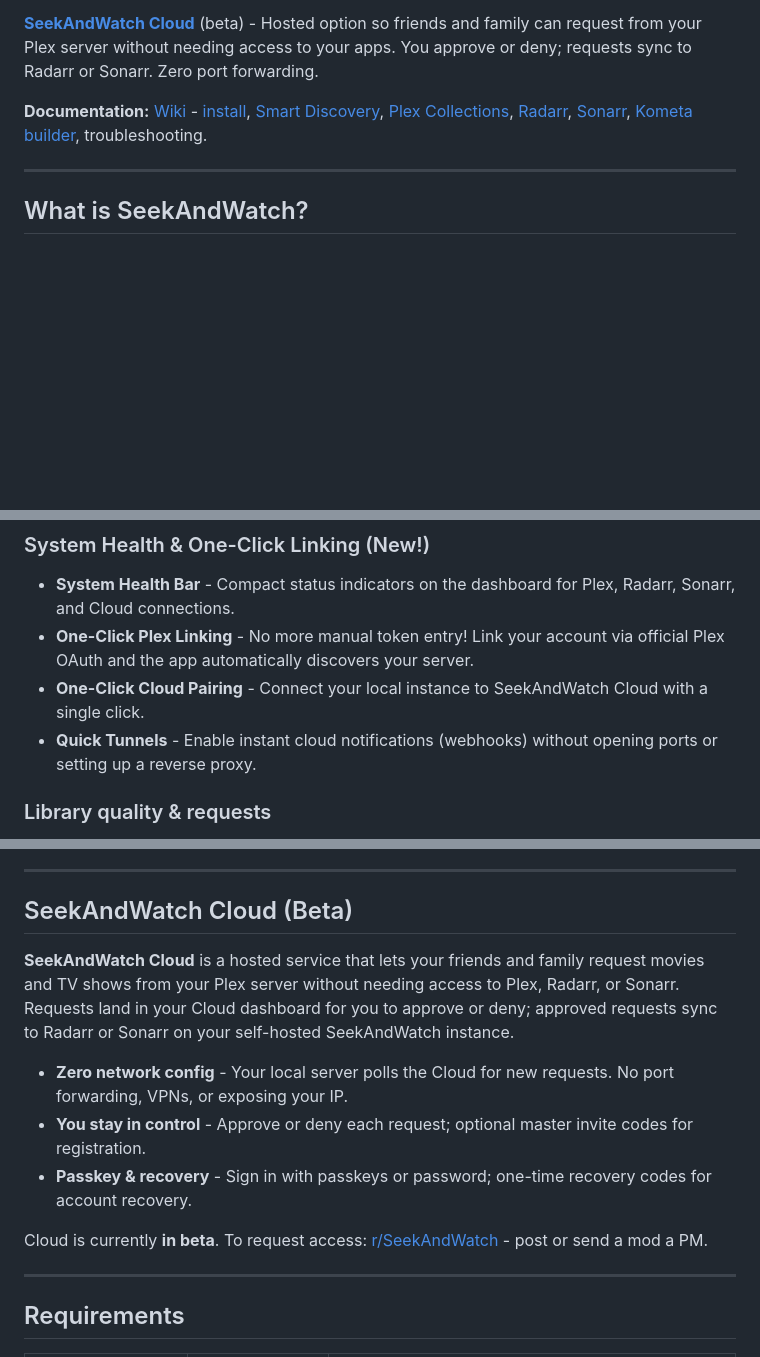
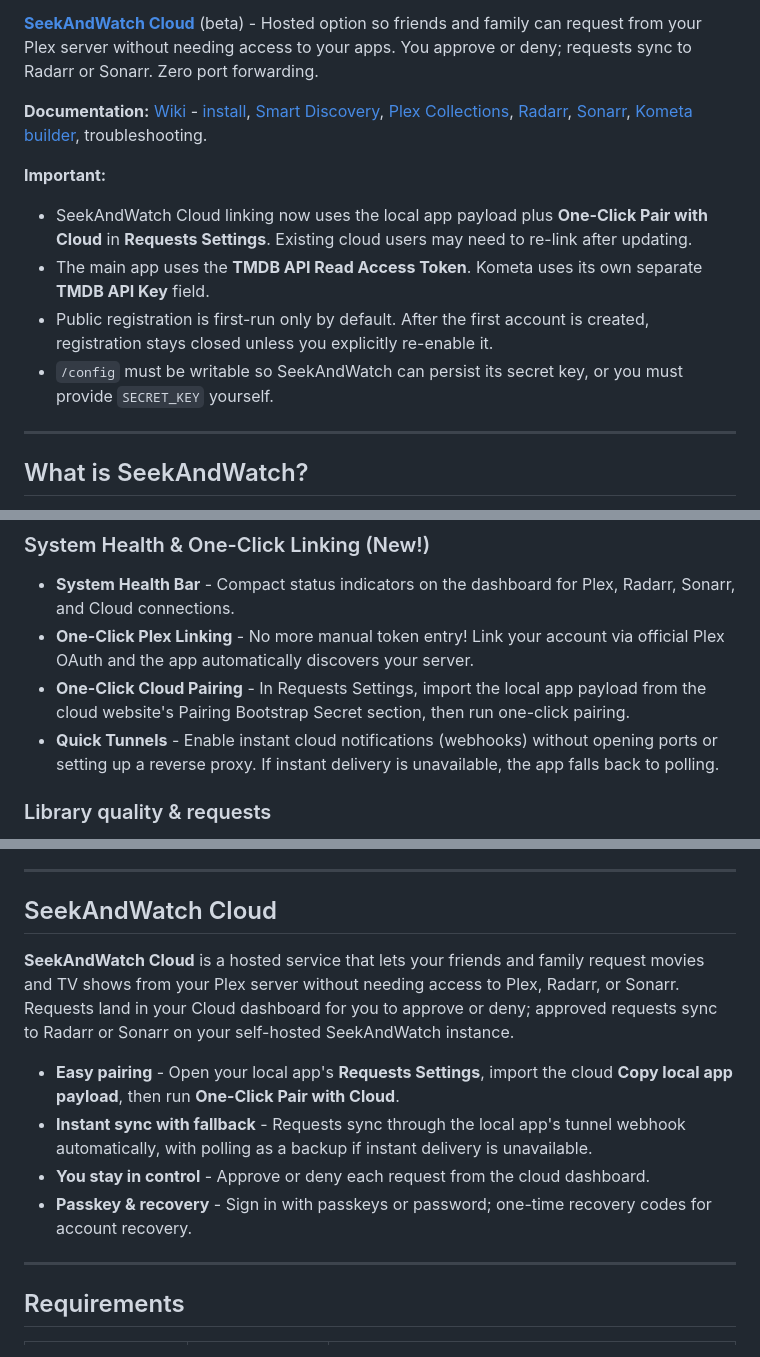
Before and after one commit to softerfish/seekandwatch, a Markdown page: README.md, 3 parts joined by grey strips. GitHub-like rendering; blank space fills up the shorter version.

```diff
--- a/README.md
+++ b/README.md
@@ -9,6 +9,13 @@ Self-hosted Plex companion: Smart Discovery from your watch history, add movies/
 **[SeekAndWatch Cloud](https://github.com/softerfish/seekandwatch/wiki/SeekAndWatch-Cloud)** (beta) - Hosted option so friends and family can request from your Plex server without needing access to your apps. You approve or deny; requests sync to Radarr or Sonarr. Zero port forwarding.
 
 **Documentation:** [Wiki](https://github.com/softerfish/seekandwatch/wiki) - [install](https://github.com/softerfish/seekandwatch/wiki/Installation-&-Update-Guide), [Smart Discovery](https://github.com/softerfish/seekandwatch/wiki/Smart-Discovery), [Plex Collections](https://github.com/softerfish/seekandwatch/wiki/Plex-Collections), [Radarr](https://github.com/softerfish/seekandwatch/wiki/Radarr), [Sonarr](https://github.com/softerfish/seekandwatch/wiki/Sonarr), [Kometa builder](https://github.com/softerfish/seekandwatch/wiki/Kometa-Config-Builder), troubleshooting.
+
+**Important:**
+
+- SeekAndWatch Cloud linking now uses the local app payload plus **One-Click Pair with Cloud** in **Requests Settings**. Existing cloud users may need to re-link after updating.
+- The main app uses the **TMDB API Read Access Token**. Kometa uses its own separate **TMDB API Key** field.
+- Public registration is first-run only by default. After the first account is created, registration stays closed unless you explicitly re-enable it.
+- `/config` must be writable so SeekAndWatch can persist its secret key, or you must provide `SECRET_KEY` yourself.
 
 ---
 
@@ -69,8 +76,8 @@ Goal: spend less time browsing, more time watching. It uses your watch history a
 
 - **System Health Bar** - Compact status indicators on the dashboard for Plex, Radarr, Sonarr, and Cloud connections.
 - **One-Click Plex Linking** - No more manual token entry! Link your account via official Plex OAuth and the app automatically discovers your server.
-- **One-Click Cloud Pairing** - Connect your local instance to SeekAndWatch Cloud with a single click.
-- **Quick Tunnels** - Enable instant cloud notifications (webhooks) without opening ports or setting up a reverse proxy.
+- **One-Click Cloud Pairing** - In Requests Settings, import the local app payload from the cloud website's Pairing Bootstrap Secret section, then run one-click pairing.
+- **Quick Tunnels** - Enable instant cloud notifications (webhooks) without opening ports or setting up a reverse proxy. If instant delivery is unavailable, the app falls back to polling.
 
 ### Library quality & requests
 
@@ -86,15 +93,14 @@ Goal: spend less time browsing, more time watching. It uses your watch history a
 
 ---
 
-## SeekAndWatch Cloud (Beta)
+## SeekAndWatch Cloud
 
 **SeekAndWatch Cloud** is a hosted service that lets your friends and family request movies and TV shows from your Plex server without needing access to Plex, Radarr, or Sonarr. Requests land in your Cloud dashboard for you to approve or deny; approved requests sync to Radarr or Sonarr on your self-hosted SeekAndWatch instance.
 
-- **Zero network config** - Your local server polls the Cloud for new requests. No port forwarding, VPNs, or exposing your IP.
-- **You stay in control** - Approve or deny each request; optional master invite codes for registration.
+- **Easy pairing** - Open your local app's **Requests Settings**, import the cloud **Copy local app payload**, then run **One-Click Pair with Cloud**.
+- **Instant sync with fallback** - Requests sync through the local app's tunnel webhook automatically, with polling as a backup if instant delivery is unavailable.
+- **You stay in control** - Approve or deny each request from the cloud dashboard.
 - **Passkey & recovery** - Sign in with passkeys or password; one-time recovery codes for account recovery.
-
-Cloud is currently **in beta**. To request access: [r/SeekAndWatch](https://www.reddit.com/r/SeekAndWatch) - post or send a mod a PM.
 
 ---
 
```
Also changed, not shown: other parts of README.md (+5 -1 lines).
